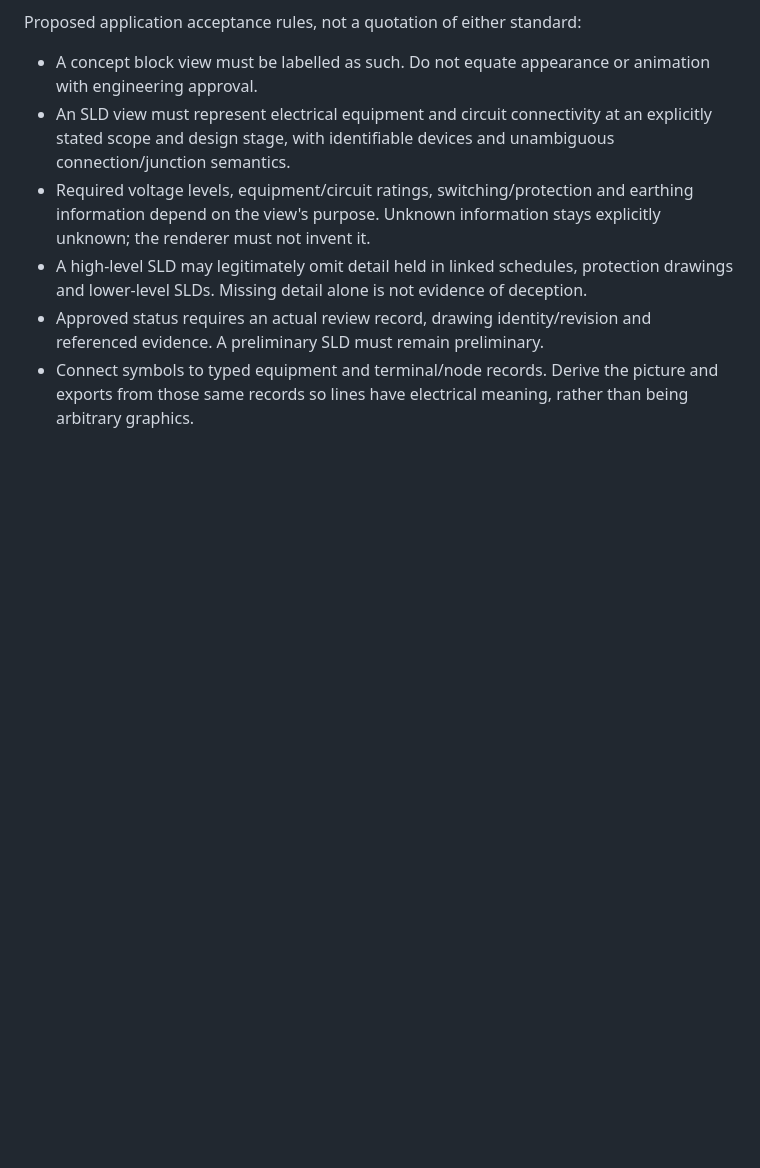
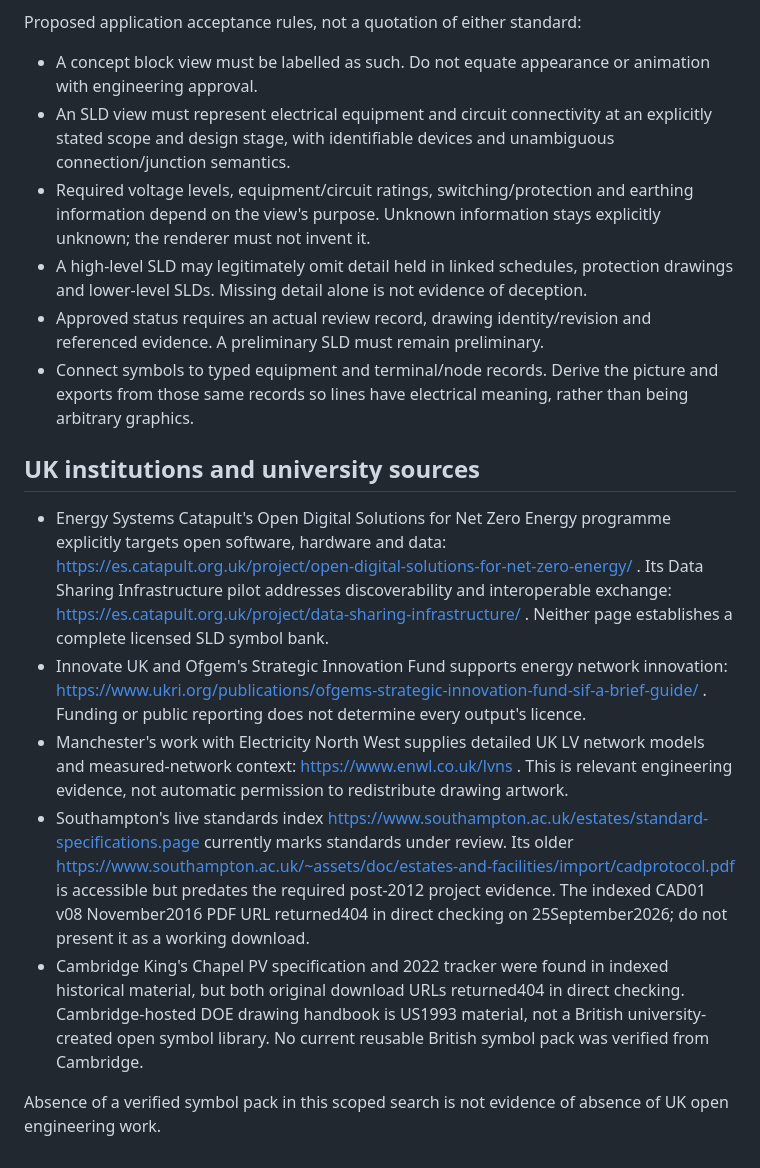
Before and after one commit to Ventusltd/kuiper-drawing-engine, a Markdown page: docs/OPEN-SYMBOL-LIBRARY-REVIEW.md, the part around the change. Drawn GitHub-style; blank space fills up the shorter version.

Commit message:
Record UK open energy initiatives and checked university source availability

```diff
--- a/docs/OPEN-SYMBOL-LIBRARY-REVIEW.md
+++ b/docs/OPEN-SYMBOL-LIBRARY-REVIEW.md
@@ -78,3 +78,13 @@ Proposed application acceptance rules, not a quotation of either standard:
 - A high-level SLD may legitimately omit detail held in linked schedules, protection drawings and lower-level SLDs. Missing detail alone is not evidence of deception.
 - Approved status requires an actual review record, drawing identity/revision and referenced evidence. A preliminary SLD must remain preliminary.
 - Connect symbols to typed equipment and terminal/node records. Derive the picture and exports from those same records so lines have electrical meaning, rather than being arbitrary graphics.
+
+## UK institutions and university sources
+
+- Energy Systems Catapult's Open Digital Solutions for Net Zero Energy programme explicitly targets open software, hardware and data: https://es.catapult.org.uk/project/open-digital-solutions-for-net-zero-energy/ . Its Data Sharing Infrastructure pilot addresses discoverability and interoperable exchange: https://es.catapult.org.uk/project/data-sharing-infrastructure/ . Neither page establishes a complete licensed SLD symbol bank.
+- Innovate UK and Ofgem's Strategic Innovation Fund supports energy network innovation: https://www.ukri.org/publications/ofgems-strategic-innovation-fund-sif-a-brief-guide/ . Funding or public reporting does not determine every output's licence.
+- Manchester's work with Electricity North West supplies detailed UK LV network models and measured-network context: https://www.enwl.co.uk/lvns . This is relevant engineering evidence, not automatic permission to redistribute drawing artwork.
+- Southampton's live standards index https://www.southampton.ac.uk/estates/standard-specifications.page currently marks standards under review. Its older https://www.southampton.ac.uk/~assets/doc/estates-and-facilities/import/cadprotocol.pdf is accessible but predates the required post-2012 project evidence. The indexed CAD01 v08 November2016 PDF URL returned404 in direct checking on 25September2026; do not present it as a working download.
+- Cambridge King's Chapel PV specification and 2022 tracker were found in indexed historical material, but both original download URLs returned404 in direct checking. Cambridge-hosted DOE drawing handbook is US1993 material, not a British university-created open symbol library. No current reusable British symbol pack was verified from Cambridge.
+
+Absence of a verified symbol pack in this scoped search is not evidence of absence of UK open engineering work.
```
